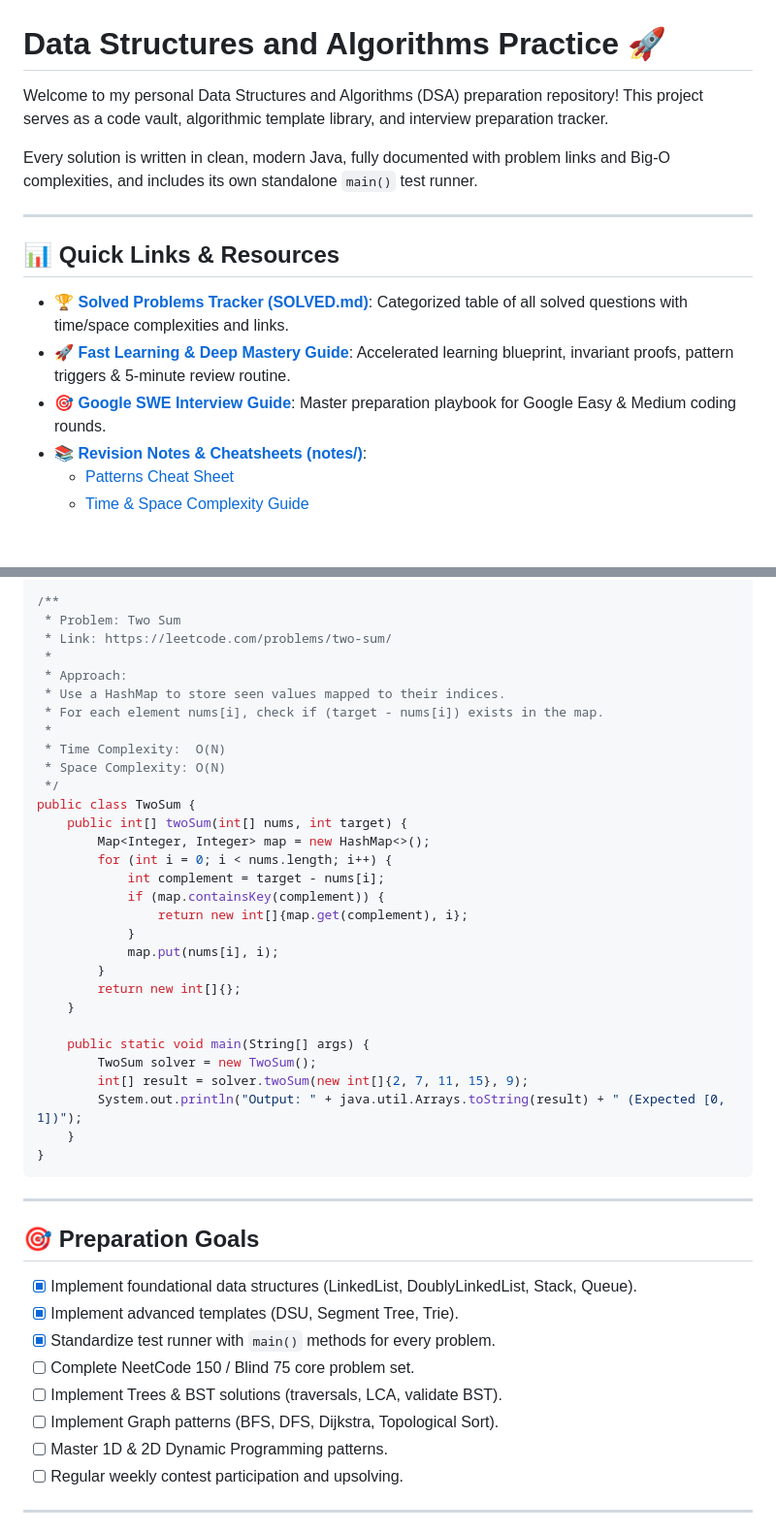
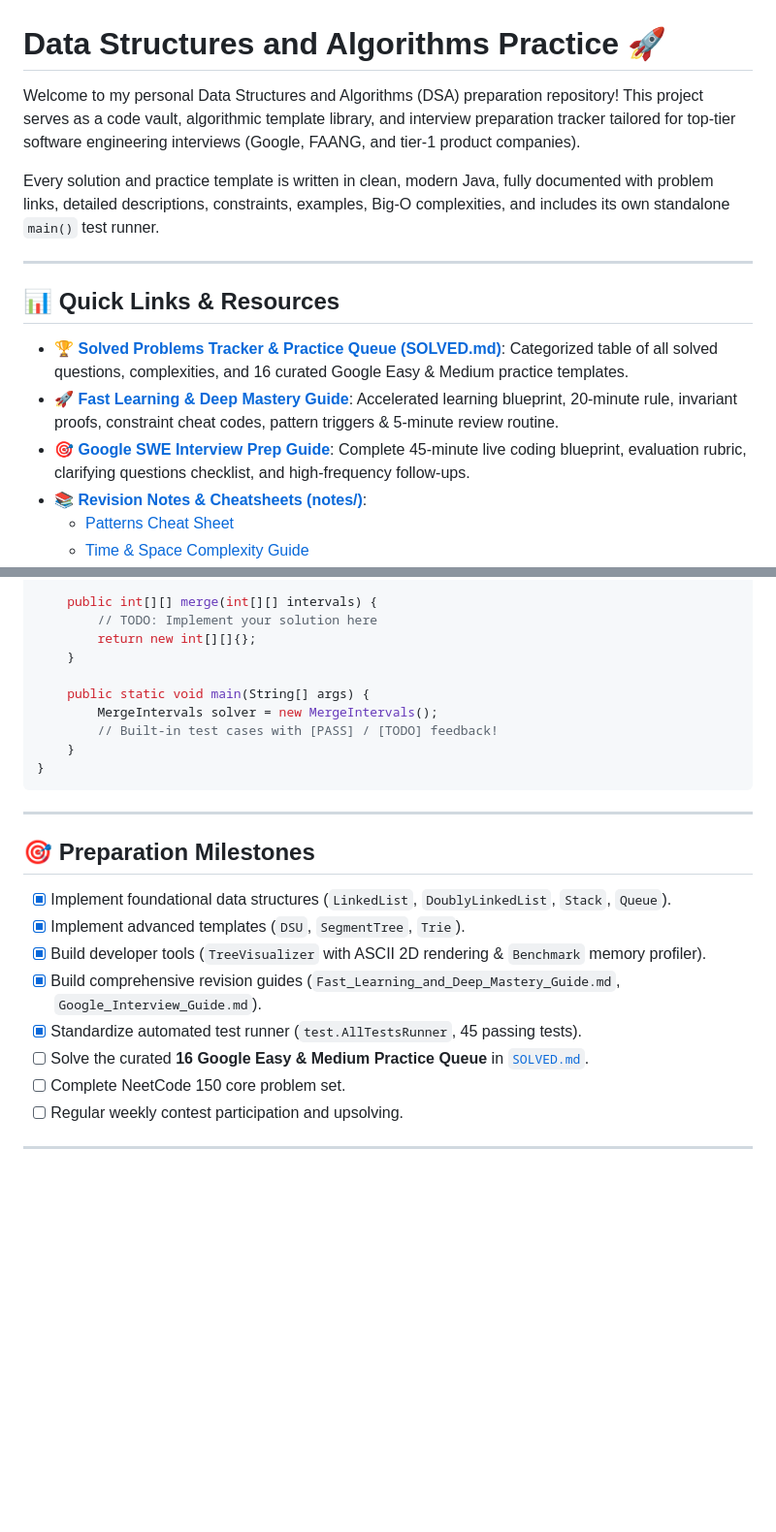
Before and after one commit to RanveerSingh1997/Data-Structure-and-Algorithms, a Markdown page: README.md, 2 parts joined by grey strips. Shown at 97% size. Drawn GitHub-style; blank space fills up the shorter version.

````diff
--- a/README.md
+++ b/README.md
@@ -1,16 +1,16 @@
 # Data Structures and Algorithms Practice 🚀
 
-Welcome to my personal Data Structures and Algorithms (DSA) preparation repository! This project serves as a code vault, algorithmic template library, and interview preparation tracker.
+Welcome to my personal Data Structures and Algorithms (DSA) preparation repository! This project serves as a code vault, algorithmic template library, and interview preparation tracker tailored for top-tier software engineering interviews (Google, FAANG, and tier-1 product companies).
 
-Every solution is written in clean, modern Java, fully documented with problem links and Big-O complexities, and includes its own standalone `main()` test runner.
+Every solution and practice template is written in clean, modern Java, fully documented with problem links, detailed descriptions, constraints, examples, Big-O complexities, and includes its own standalone `main()` test runner.
 
 ---
 
 ## 📊 Quick Links & Resources
 
-* 🏆 **[Solved Problems Tracker (SOLVED.md)](./SOLVED.md)**: Categorized table of all solved questions with time/space complexities and links.
-* 🚀 **[Fast Learning & Deep Mastery Guide](./notes/Fast_Learning_and_Deep_Mastery_Guide.md)**: Accelerated learning blueprint, invariant proofs, pattern triggers & 5-minute review routine.
-* 🎯 **[Google SWE Interview Guide](./notes/Google_Interview_Guide.md)**: Master preparation playbook for Google Easy & Medium coding rounds.
+* 🏆 **[Solved Problems Tracker & Practice Queue (SOLVED.md)](./SOLVED.md)**: Categorized table of all solved questions, complexities, and 16 curated Google Easy & Medium practice templates.
+* 🚀 **[Fast Learning & Deep Mastery Guide](./notes/Fast_Learning_and_Deep_Mastery_Guide.md)**: Accelerated learning blueprint, 20-minute rule, invariant proofs, constraint cheat codes, pattern triggers & 5-minute review routine.
+* 🎯 **[Google SWE Interview Prep Guide](./notes/Google_Interview_Guide.md)**: Complete 45-minute live coding blueprint, evaluation rubric, clarifying questions checklist, and high-frequency follow-ups.
 * 📚 **[Revision Notes & Cheatsheets (notes/)](./notes/)**:
   * [Patterns Cheat Sheet](./notes/Patterns.md)
   * [Time & Space Complexity Guide](./notes/TimeComplexity.md)
@@ -107,47 +209,27 @@ import java.util.Map;
 
-/**
- * Problem: Two Sum
- * Link: https://leetcode.com/problems/two-sum/
- *
- * Approach:
- * Use a HashMap to store seen values mapped to their indices.
- * For each element nums[i], check if (target - nums[i]) exists in the map.
- *
- * Time Complexity:  O(N)
- * Space Complexity: O(N)
- */
-public class TwoSum {
-    public int[] twoSum(int[] nums, int target) {
-        Map<Integer, Integer> map = new HashMap<>();
-        for (int i = 0; i < nums.length; i++) {
-            int complement = target - nums[i];
-            if (map.containsKey(complement)) {
-                return new int[]{map.get(complement), i};
-            }
-            map.put(nums[i], i);
-        }
-        return new int[]{};
+    public int[][] merge(int[][] intervals) {
+        // TODO: Implement your solution here
+        return new int[][]{};
     }
 
     public static void main(String[] args) {
-        TwoSum solver = new TwoSum();
-        int[] result = solver.twoSum(new int[]{2, 7, 11, 15}, 9);
-        System.out.println("Output: " + java.util.Arrays.toString(result) + " (Expected [0, 1])");
+        MergeIntervals solver = new MergeIntervals();
+        // Built-in test cases with [PASS] / [TODO] feedback!
     }
 }
 ```
 
 ---
 
-## 🎯 Preparation Goals
+## 🎯 Preparation Milestones
 
-- [x] Implement foundational data structures (LinkedList, DoublyLinkedList, Stack, Queue).
-- [x] Implement advanced templates (DSU, Segment Tree, Trie).
-- [x] Standardize test runner with `main()` methods for every problem.
-- [ ] Complete NeetCode 150 / Blind 75 core problem set.
-- [ ] Implement Trees & BST solutions (traversals, LCA, validate BST).
-- [ ] Implement Graph patterns (BFS, DFS, Dijkstra, Topological Sort).
-- [ ] Master 1D & 2D Dynamic Programming patterns.
+- [x] Implement foundational data structures (`LinkedList`, `DoublyLinkedList`, `Stack`, `Queue`).
+- [x] Implement advanced templates (`DSU`, `SegmentTree`, `Trie`).
+- [x] Build developer tools (`TreeVisualizer` with ASCII 2D rendering & `Benchmark` memory profiler).
+- [x] Build comprehensive revision guides (`Fast_Learning_and_Deep_Mastery_Guide.md`, `Google_Interview_Guide.md`).
+- [x] Standardize automated test runner (`test.AllTestsRunner`, 45 passing tests).
+- [ ] Solve the curated **16 Google Easy & Medium Practice Queue** in [`SOLVED.md`](./SOLVED.md).
+- [ ] Complete NeetCode 150 core problem set.
 - [ ] Regular weekly contest participation and upsolving.
 
 ---
````
Also changed, not shown: other parts of README.md (+150 -48 lines).
